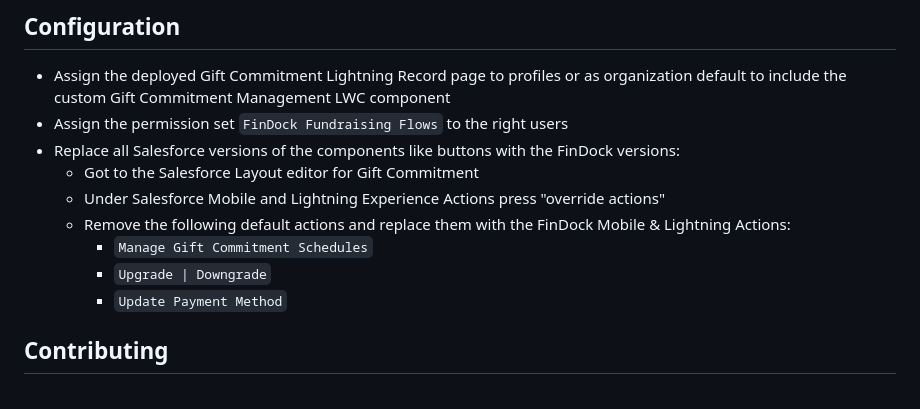
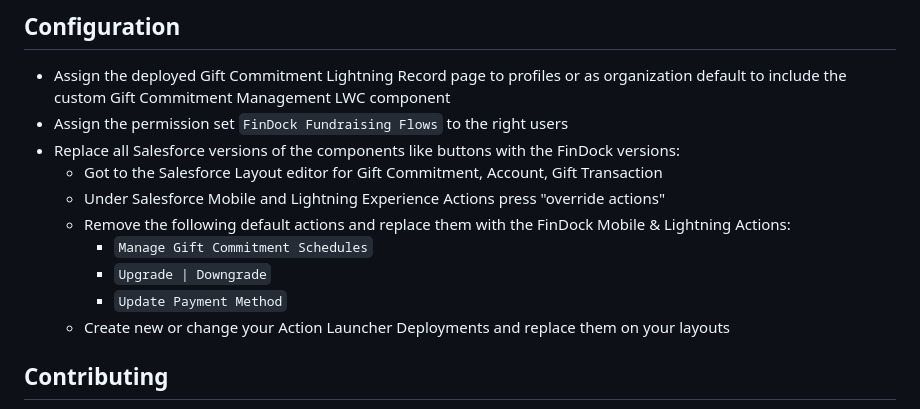
Before and after one commit to FinDockLabs/findock-for-fundraising-flows, a Markdown page: README.md, the part around the change. Drawn GitHub-style.

Commit message:
Added action launcher deployments instructions to readme

```diff
--- a/README.md
+++ b/README.md
@@ -66,12 +66,14 @@ quickActions/GiftCommitment.fd_upgrade_downgrade.quickAction
 - Assign the deployed Gift Commitment Lightning Record page to profiles or as organization default to include the custom Gift Commitment Management LWC component
 - Assign the permission set `FinDock Fundraising Flows` to the right users
 - Replace all Salesforce versions of the components like buttons with the FinDock versions:
-  - Got to the Salesforce Layout editor for Gift Commitment
+  - Got to the Salesforce Layout editor for Gift Commitment, Account, Gift Transaction
   - Under Salesforce Mobile and Lightning Experience Actions press "override actions"
   - Remove the following default actions and replace them with the FinDock Mobile & Lightning Actions:
     - `Manage Gift Commitment Schedules`
     - `Upgrade | Downgrade`
     - `Update Payment Method`
+  - Create new or change your Action Launcher Deployments and replace them on your layouts
+
 
 ## Contributing
 
```
